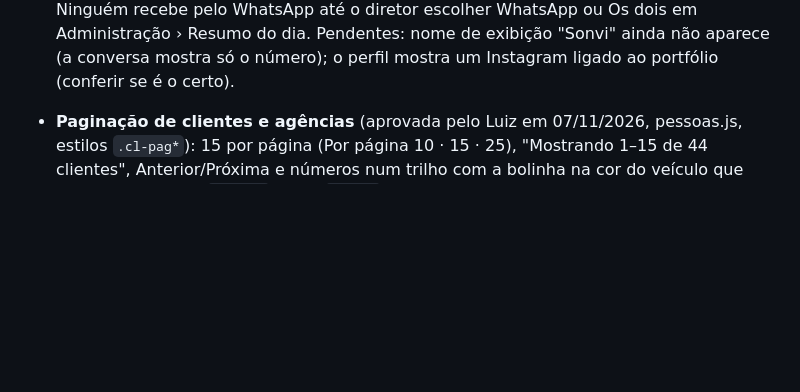
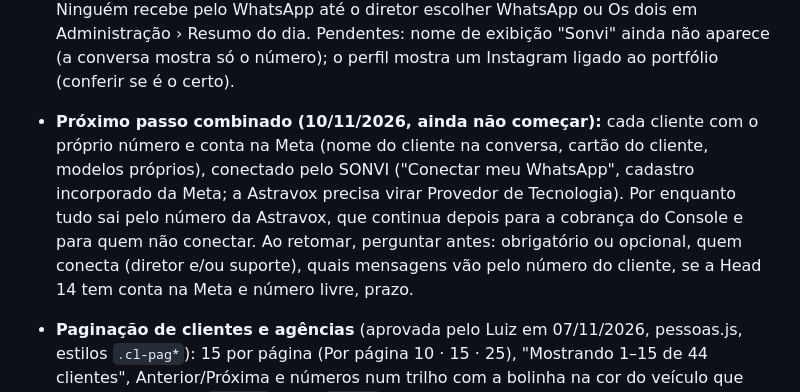
Before and after one commit to luizpodecrer-ship-it/sonvi, a Markdown page: docs/HISTORICO.md, the part around the change. Drawn GitHub-style; blank space fills up the shorter version.

Commit message:
Histórico: WhatsApp por cliente fica para o próximo passo
Co-Authored-By: Claude Opus 5.5 <noreply@anthropic.com>
Claude-Session: https://claude.ai/code/session_01FvdzU3rMf9qqAX2uDEuTjd

```diff
--- a/docs/HISTORICO.md
+++ b/docs/HISTORICO.md
@@ -185,6 +185,7 @@ Sistema de gestão para grupos de rádio: comercial, PI, OPEC, programação e f
 
 - **Ativação do WhatsApp (09/11/2026, com o Luiz):** portfólio da Meta = o do StayOne renomeado para "Astravox Inteligência Digital" (CNPJ Astravox, já verificado); app "Sonvi"; conta do WhatsApp nova "Sonvi" (ID 1005732518531383, separada das do StayOne); número +55 65 9819-1977 registrado (ID do número 1381298915074279); pagamento em BRL, fuso Cuiabá; modelo `resumo_do_dia` (Utilidade, pt_BR, 8 variáveis) enviado para análise; usuário do sistema "Sonvi" (Employee, só o app e a conta Sonvi) com token sem validade. Segredos `WHATSAPP_TOKEN`, `WHATSAPP_NUMERO_ID`, `WHATSAPP_MODELO` colados pelo Luiz na produção. Função de borda `whatsapp` (`{acao:"teste", celular}`, só com a chave do cofre `sonvi_followup_cron`) para conferir o envio; chamada por `net.http_post` no SQL. **Falta:** modelo aprovado, teste no celular do Luiz, depois nova migração ligando `resumo_config.whatsapp_ativo`. Nome de exibição "SONVI Avisos" ainda a conferir no Gerenciador do WhatsApp.
 - **WhatsApp ligado (10/11/2026):** o primeiro modelo (`resumo_do_dia`) foi recategorizado pela Meta como Marketing (mais caro e com limite de entrega por pessoa; fica guardado sem uso, apagar depois); o novo `resumo_diario` (Utilidade, mesmas 8 variáveis na mesma ordem) foi aprovado em 10/11 e é o valor do segredo `WHATSAPP_MODELO`. A primeira entrega só chegou depois que o Luiz cadastrou a forma de pagamento na conta do WhatsApp (sem cartão, a Meta aceita o envio e não entrega, sem avisar). `database/085_whatsapp_ativo.sql` liga `resumo_config.whatsapp_ativo` (teste e produção). Ninguém recebe pelo WhatsApp até o diretor escolher WhatsApp ou Os dois em Administração › Resumo do dia. Pendentes: nome de exibição "Sonvi" ainda não aparece (a conversa mostra só o número); o perfil mostra um Instagram ligado ao portfólio (conferir se é o certo).
+- **Próximo passo combinado (10/11/2026, ainda não começar):** cada cliente com o próprio número e conta na Meta (nome do cliente na conversa, cartão do cliente, modelos próprios), conectado pelo SONVI ("Conectar meu WhatsApp", cadastro incorporado da Meta; a Astravox precisa virar Provedor de Tecnologia). Por enquanto tudo sai pelo número da Astravox, que continua depois para a cobrança do Console e para quem não conectar. Ao retomar, perguntar antes: obrigatório ou opcional, quem conecta (diretor e/ou suporte), quais mensagens vão pelo número do cliente, se a Head 14 tem conta na Meta e número livre, prazo.
 
 - **Paginação de clientes e agências** (aprovada pelo Luiz em 07/11/2026, pessoas.js, estilos `.cl-pag*`): 15 por página (Por página 10 · 15 · 25), "Mostrando 1–15 de 44 clientes", Anterior/Próxima e números num trilho com a bolinha na cor do veículo que desliza com mola (`poeBola`, mola `PILULA`). Busca, filtros e ordenação valem para a lista inteira e voltam à página 1; com até 10 itens o rodapé some. Ação `cliPagina`, seletor `data-clipor`.
 
```
